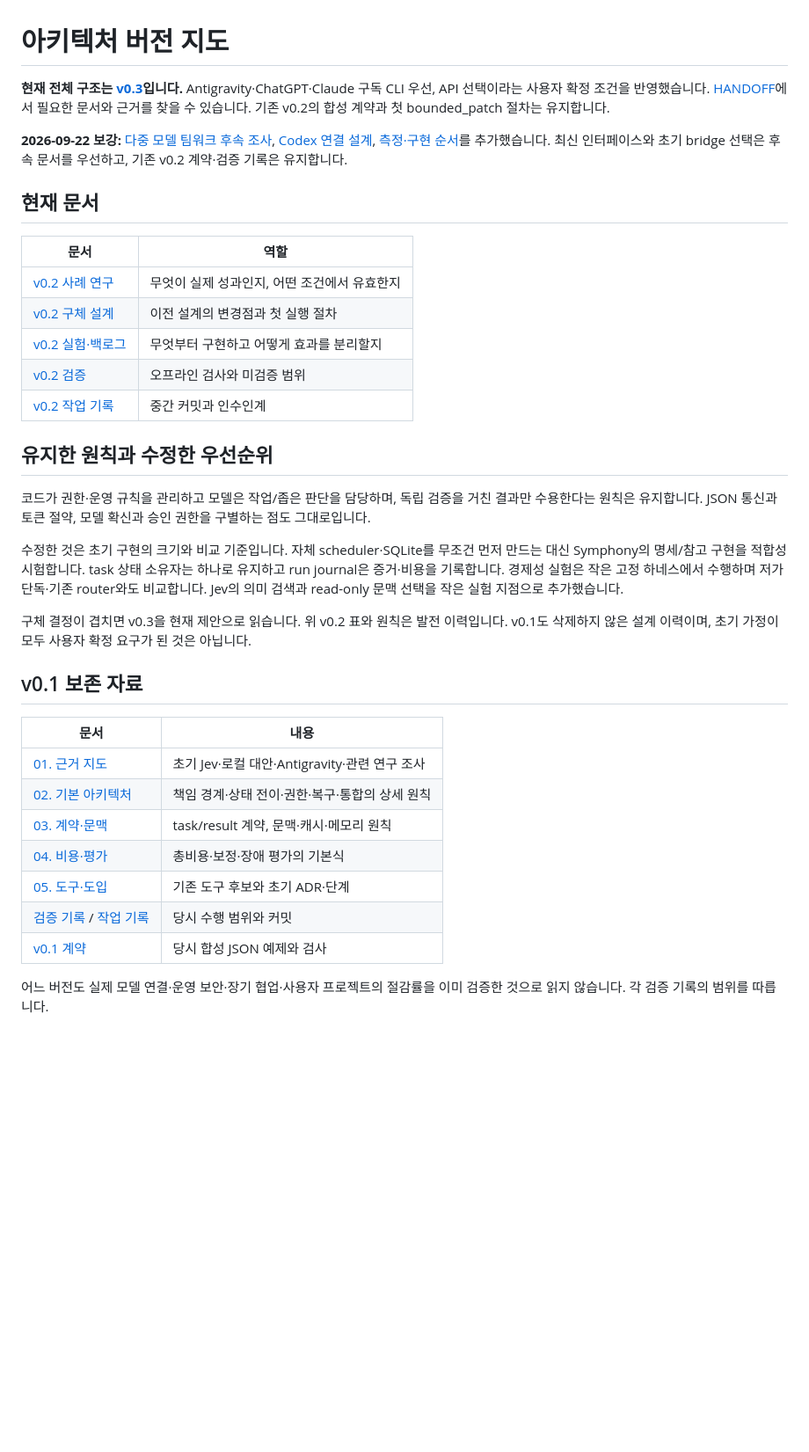
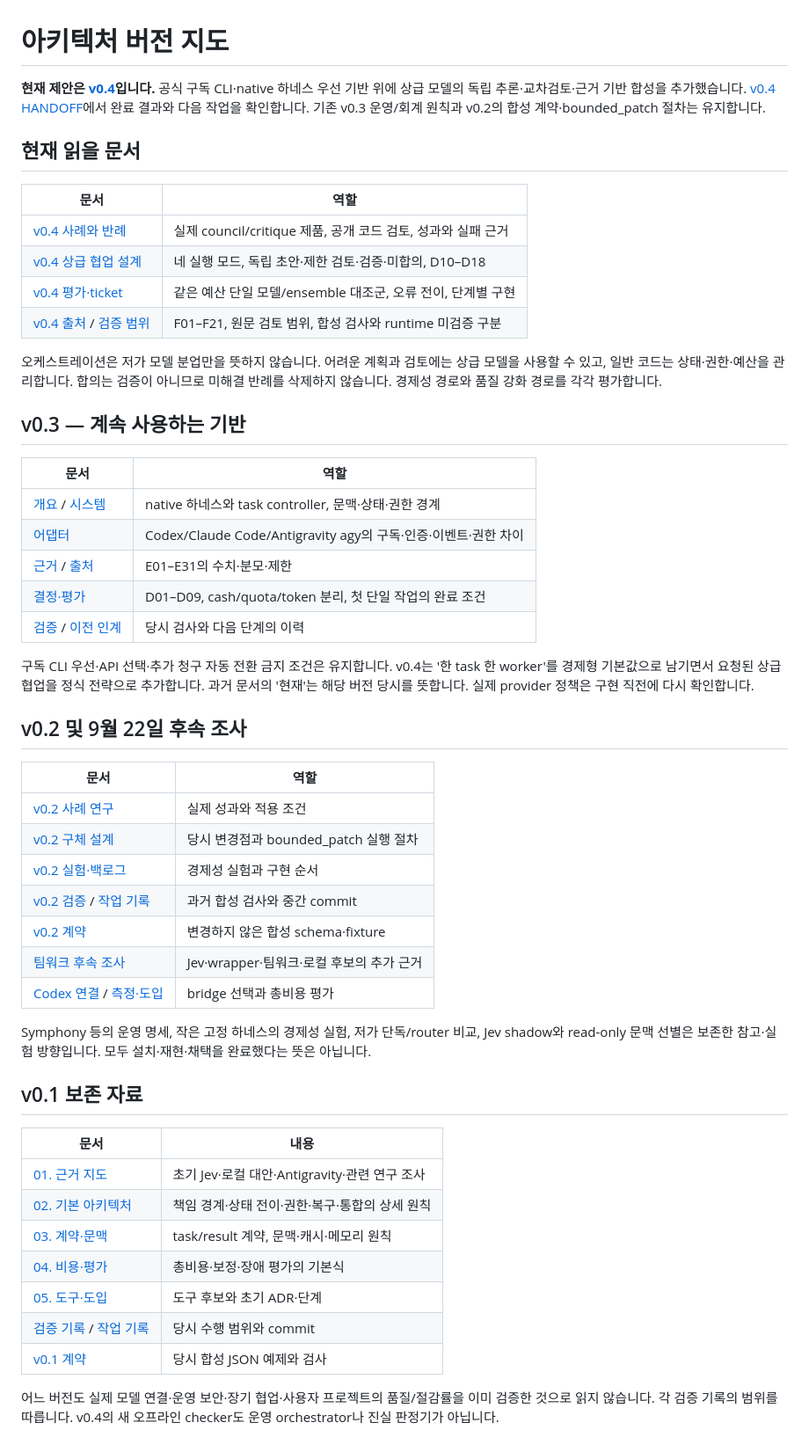
Before and after one commit to inlight37-design/decision-model_lab, a Markdown page: docs/architecture/README.md, the part around the change. Shown at 88% size. Drawn GitHub-style; blank space fills up the shorter version.

Commit message:
docs: refresh architecture version map without removing earlier research

```diff
--- a/docs/architecture/README.md
+++ b/docs/architecture/README.md
@@ -1,26 +1,43 @@
 # 아키텍처 버전 지도
 
-**현재 전체 구조는 [v0.3](v0.3/README.md)입니다.** Antigravity·ChatGPT·Claude 구독 CLI 우선, API 선택이라는 사용자 확정 조건을 반영했습니다. [HANDOFF](v0.3/HANDOFF.md)에서 필요한 문서와 근거를 찾을 수 있습니다. 기존 v0.2의 합성 계약과 첫 bounded_patch 절차는 유지합니다.
+**현재 제안은 [v0.4](v0.4/README.md)입니다.** 공식 구독 CLI·native 하네스 우선 기반 위에 상급 모델의 독립 추론·교차검토·근거 기반 합성을 추가했습니다. [v0.4 HANDOFF](v0.4/HANDOFF.md)에서 완료 결과와 다음 작업을 확인합니다. 기존 v0.3 운영/회계 원칙과 v0.2의 합성 계약·bounded_patch 절차는 유지합니다.
 
-**2026-09-22 보강:** [다중 모델 팀워크 후속 조사](../research-2026-09-22/README.md), [Codex 연결 설계](../research-2026-09-22/codex-bridge.md), [측정·구현 순서](../research-2026-09-22/measurement-and-rollout.md)를 추가했습니다. 최신 인터페이스와 초기 bridge 선택은 후속 문서를 우선하고, 기존 v0.2 계약·검증 기록은 유지합니다.
-
-## 현재 문서
+## 현재 읽을 문서
 
 | 문서 | 역할 |
 |---|---|
-| [v0.2 사례 연구](v0.2/01-case-studies.md) | 무엇이 실제 성과인지, 어떤 조건에서 유효한지 |
-| [v0.2 구체 설계](v0.2/02-concrete-blueprint.md) | 이전 설계의 변경점과 첫 실행 절차 |
-| [v0.2 실험·백로그](v0.2/03-experiments-and-backlog.md) | 무엇부터 구현하고 어떻게 효과를 분리할지 |
-| [v0.2 검증](v0.2/VALIDATION.md) | 오프라인 검사와 미검증 범위 |
-| [v0.2 작업 기록](v0.2/WORKLOG.md) | 중간 커밋과 인수인계 |
+| [v0.4 사례와 반례](v0.4/01-cases-and-findings.md) | 실제 council/critique 제품, 공개 코드 검토, 성과와 실패 근거 |
+| [v0.4 상급 협업 설계](v0.4/02-frontier-architecture.md) | 네 실행 모드, 독립 초안·제한 검토·검증·미합의, D10–D18 |
+| [v0.4 평가·ticket](v0.4/03-evaluation-and-roadmap.md) | 같은 예산 단일 모델/ensemble 대조군, 오류 전이, 단계별 구현 |
+| [v0.4 출처](v0.4/sources.json) / [검증 범위](v0.4/VALIDATION.md) | F01–F21, 원문 검토 범위, 합성 검사와 runtime 미검증 구분 |
 
-## 유지한 원칙과 수정한 우선순위
+오케스트레이션은 저가 모델 분업만을 뜻하지 않습니다. 어려운 계획과 검토에는 상급 모델을 사용할 수 있고, 일반 코드는 상태·권한·예산을 관리합니다. 합의는 검증이 아니므로 미해결 반례를 삭제하지 않습니다. 경제성 경로와 품질 강화 경로를 각각 평가합니다.
 
-코드가 권한·운영 규칙을 관리하고 모델은 작업/좁은 판단을 담당하며, 독립 검증을 거친 결과만 수용한다는 원칙은 유지합니다. JSON 통신과 토큰 절약, 모델 확신과 승인 권한을 구별하는 점도 그대로입니다.
+## v0.3 — 계속 사용하는 기반
 
-수정한 것은 초기 구현의 크기와 비교 기준입니다. 자체 scheduler·SQLite를 무조건 먼저 만드는 대신 Symphony의 명세/참고 구현을 적합성 시험합니다. task 상태 소유자는 하나로 유지하고 run journal은 증거·비용을 기록합니다. 경제성 실험은 작은 고정 하네스에서 수행하며 저가 단독·기존 router와도 비교합니다. Jev의 의미 검색과 read-only 문맥 선택을 작은 실험 지점으로 추가했습니다.
+| 문서 | 역할 |
+|---|---|
+| [개요](v0.3/README.md) / [시스템](v0.3/01-system.md) | native 하네스와 task controller, 문맥·상태·권한 경계 |
+| [어댑터](v0.3/02-adapters.md) | Codex/Claude Code/Antigravity agy의 구독·인증·이벤트·권한 차이 |
+| [근거](v0.3/03-evidence.md) / [출처](v0.3/sources.json) | E01–E31의 수치·분모·제한 |
+| [결정·평가](v0.3/04-decisions-and-evaluation.md) | D01–D09, cash/quota/token 분리, 첫 단일 작업의 완료 조건 |
+| [검증](v0.3/VALIDATION.md) / [이전 인계](v0.3/HANDOFF.md) | 당시 검사와 다음 단계의 이력 |
 
-구체 결정이 겹치면 v0.3을 현재 제안으로 읽습니다. 위 v0.2 표와 원칙은 발전 이력입니다. v0.1도 삭제하지 않은 설계 이력이며, 초기 가정이 모두 사용자 확정 요구가 된 것은 아닙니다.
+구독 CLI 우선·API 선택·추가 청구 자동 전환 금지 조건은 유지합니다. v0.4는 '한 task 한 worker'를 경제형 기본값으로 남기면서 요청된 상급 협업을 정식 전략으로 추가합니다. 과거 문서의 '현재'는 해당 버전 당시를 뜻합니다. 실제 provider 정책은 구현 직전에 다시 확인합니다.
+
+## v0.2 및 9월 22일 후속 조사
+
+| 문서 | 역할 |
+|---|---|
+| [v0.2 사례 연구](v0.2/01-case-studies.md) | 실제 성과와 적용 조건 |
+| [v0.2 구체 설계](v0.2/02-concrete-blueprint.md) | 당시 변경점과 bounded_patch 실행 절차 |
+| [v0.2 실험·백로그](v0.2/03-experiments-and-backlog.md) | 경제성 실험과 구현 순서 |
+| [v0.2 검증](v0.2/VALIDATION.md) / [작업 기록](v0.2/WORKLOG.md) | 과거 합성 검사와 중간 commit |
+| [v0.2 계약](../../contracts/v0.2/README.md) | 변경하지 않은 합성 schema·fixture |
+| [팀워크 후속 조사](../research-2026-09-22/README.md) | Jev·wrapper·팀워크·로컬 후보의 추가 근거 |
+| [Codex 연결](../research-2026-09-22/codex-bridge.md) / [측정·도입](../research-2026-09-22/measurement-and-rollout.md) | bridge 선택과 총비용 평가 |
+
+Symphony 등의 운영 명세, 작은 고정 하네스의 경제성 실험, 저가 단독/router 비교, Jev shadow와 read-only 문맥 선별은 보존한 참고·실험 방향입니다. 모두 설치·재현·채택을 완료했다는 뜻은 아닙니다.
 
 ## v0.1 보존 자료
 
@@ -30,8 +47,8 @@
 | [02. 기본 아키텍처](02-reference-architecture.md) | 책임 경계·상태 전이·권한·복구·통합의 상세 원칙 |
 | [03. 계약·문맥](03-protocol-and-context.md) | task/result 계약, 문맥·캐시·메모리 원칙 |
 | [04. 비용·평가](04-evaluation-and-economics.md) | 총비용·보정·장애 평가의 기본식 |
-| [05. 도구·도입](05-tooling-and-roadmap.md) | 기존 도구 후보와 초기 ADR·단계 |
-| [검증 기록](VALIDATION.md) / [작업 기록](WORKLOG.md) | 당시 수행 범위와 커밋 |
+| [05. 도구·도입](05-tooling-and-roadmap.md) | 도구 후보와 초기 ADR·단계 |
+| [검증 기록](VALIDATION.md) / [작업 기록](WORKLOG.md) | 당시 수행 범위와 commit |
 | [v0.1 계약](../../contracts/README.md) | 당시 합성 JSON 예제와 검사 |
 
-어느 버전도 실제 모델 연결·운영 보안·장기 협업·사용자 프로젝트의 절감률을 이미 검증한 것으로 읽지 않습니다. 각 검증 기록의 범위를 따릅니다.
+어느 버전도 실제 모델 연결·운영 보안·장기 협업·사용자 프로젝트의 품질/절감률을 이미 검증한 것으로 읽지 않습니다. 각 검증 기록의 범위를 따릅니다. v0.4의 새 오프라인 checker도 운영 orchestrator나 진실 판정기가 아닙니다.
```
